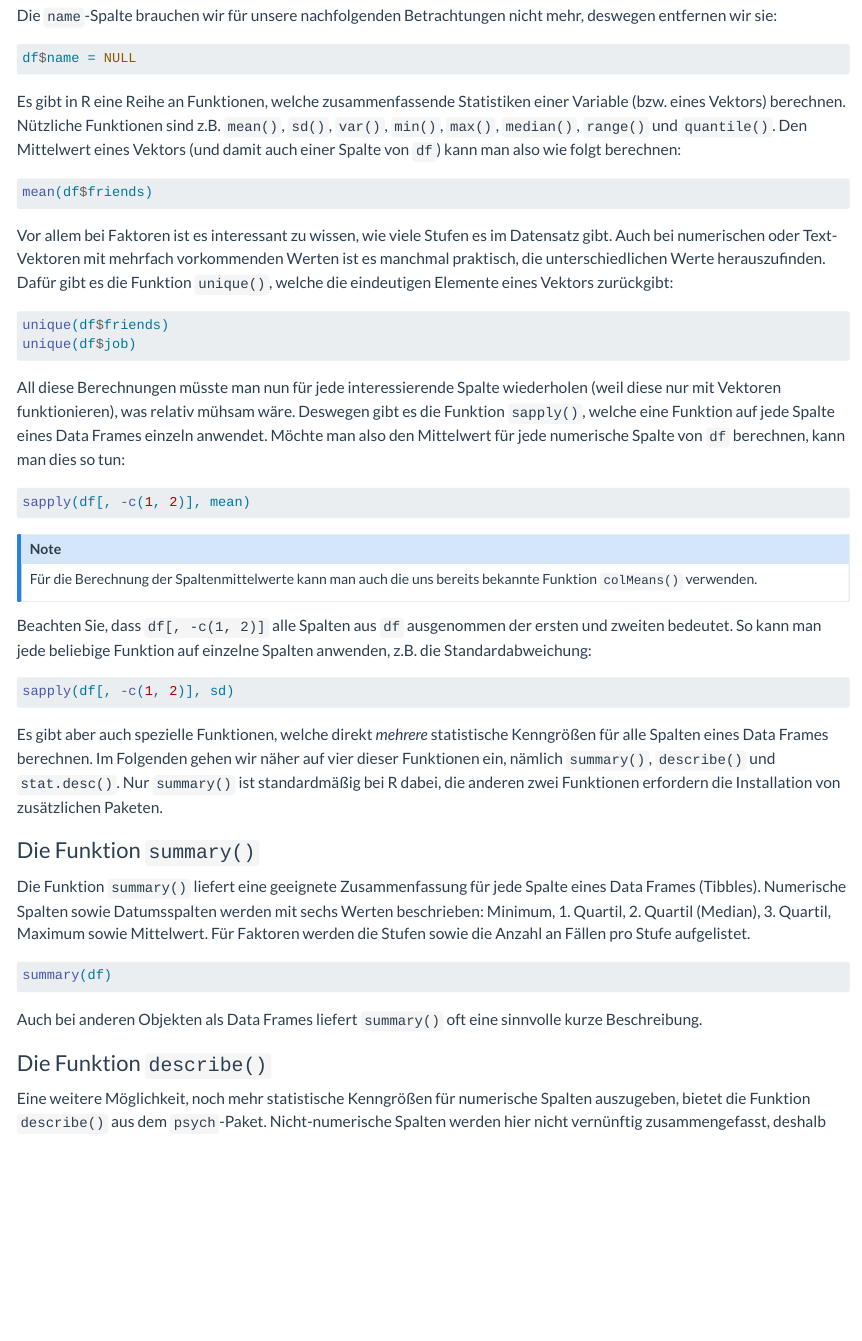
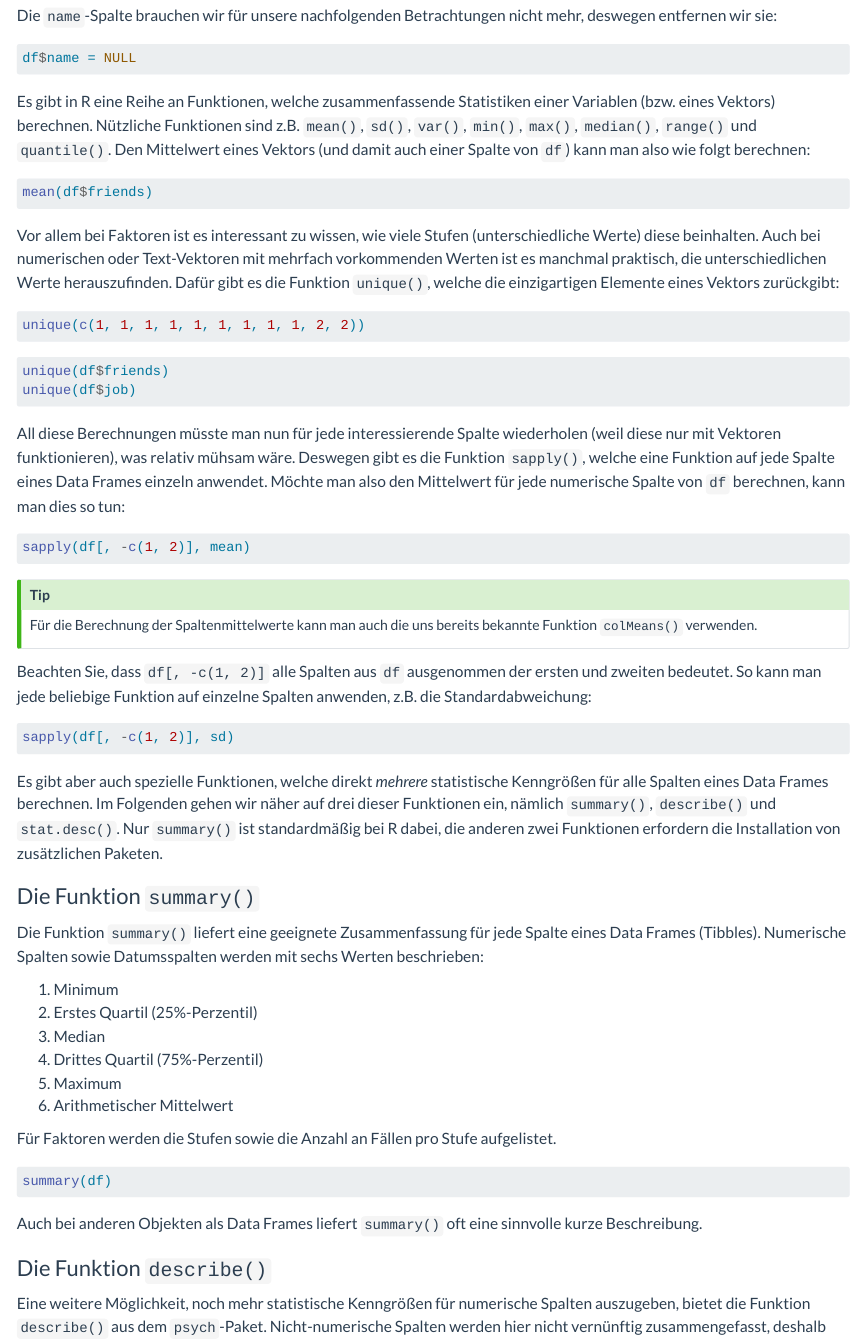
Before and after one commit to cbrnr/r-intro, a Quarto document (06/06.qmd): the page in a window 1100 px wide, from 570 px down. Rendered offline with R 4.5, knitr and Pandoc in place of Quarto, with nearby package versions; the code chunks are not run, so their results and figures are left out.

Commit message:
Update 06 for 23S

````diff
--- a/06/06.qmd
+++ b/06/06.qmd
@@ -41,13 +41,17 @@ Die `name`-Spalte brauchen wir für unsere nachfolgenden Betrachtungen nicht meh
 df$name = NULL
 ```
 
-Es gibt in R eine Reihe an Funktionen, welche zusammenfassende Statistiken einer Variable (bzw. eines Vektors) berechnen. Nützliche Funktionen sind z.B. `mean()`, `sd()`, `var()`, `min()`, `max()`, `median()`, `range()` und `quantile()`. Den Mittelwert eines Vektors (und damit auch einer Spalte von `df`) kann man also wie folgt berechnen:
+Es gibt in R eine Reihe an Funktionen, welche zusammenfassende Statistiken einer Variablen (bzw. eines Vektors) berechnen. Nützliche Funktionen sind z.B. `mean()`, `sd()`, `var()`, `min()`, `max()`, `median()`, `range()` und `quantile()`. Den Mittelwert eines Vektors (und damit auch einer Spalte von `df`) kann man also wie folgt berechnen:
 
 ```{r}
 mean(df$friends)
 ```
 
-Vor allem bei Faktoren ist es interessant zu wissen, wie viele Stufen es im Datensatz gibt. Auch bei numerischen oder Text-Vektoren mit mehrfach vorkommenden Werten ist es manchmal praktisch, die unterschiedlichen Werte herauszufinden. Dafür gibt es die Funktion `unique()`, welche die eindeutigen Elemente eines Vektors zurückgibt:
+Vor allem bei Faktoren ist es interessant zu wissen, wie viele Stufen (unterschiedliche Werte) diese beinhalten. Auch bei numerischen oder Text-Vektoren mit mehrfach vorkommenden Werten ist es manchmal praktisch, die unterschiedlichen Werte herauszufinden. Dafür gibt es die Funktion `unique()`, welche die einzigartigen Elemente eines Vektors zurückgibt:
+
+```{r}
+unique(c(1, 1, 1, 1, 1, 1, 1, 1, 1, 2, 2))
+```
 
 ```{r}
 unique(df$friends)
@@ -70,12 +74,21 @@ Beachten Sie, dass `df[, -c(1, 2)]` alle Spalten aus `df` ausgenommen der ersten
 sapply(df[, -c(1, 2)], sd)
 ```
 
-Es gibt aber auch spezielle Funktionen, welche direkt *mehrere* statistische Kenngrößen für alle Spalten eines Data Frames berechnen. Im Folgenden gehen wir näher auf vier dieser Funktionen ein, nämlich `summary()`, `describe()` und `stat.desc()`. Nur `summary()` ist standardmäßig bei R dabei, die anderen zwei Funktionen erfordern die Installation von zusätzlichen Paketen.
+Es gibt aber auch spezielle Funktionen, welche direkt *mehrere* statistische Kenngrößen für alle Spalten eines Data Frames berechnen. Im Folgenden gehen wir näher auf drei dieser Funktionen ein, nämlich `summary()`, `describe()` und `stat.desc()`. Nur `summary()` ist standardmäßig bei R dabei, die anderen zwei Funktionen erfordern die Installation von zusätzlichen Paketen.
 
 
 ### Die Funktion `summary()`
 
-Die Funktion `summary()` liefert eine geeignete Zusammenfassung für jede Spalte eines Data Frames (Tibbles). Numerische Spalten sowie Datumsspalten werden mit sechs Werten beschrieben: Minimum, 1. Quartil, 2. Quartil (Median), 3. Quartil, Maximum sowie Mittelwert. Für Faktoren werden die Stufen sowie die Anzahl an Fällen pro Stufe aufgelistet.
+Die Funktion `summary()` liefert eine geeignete Zusammenfassung für jede Spalte eines Data Frames (Tibbles). Numerische Spalten sowie Datumsspalten werden mit sechs Werten beschrieben:
+
+1. Minimum
+2. Erstes Quartil (25%-Perzentil)
+3. Median
+4. Drittes Quartil (75%-Perzentil)
+5. Maximum
+6. Arithmetischer Mittelwert
+
+Für Faktoren werden die Stufen sowie die Anzahl an Fällen pro Stufe aufgelistet.
 
 ```{r}
 summary(df)
--- a/06/_publish.yml
+++ b/06/_publish.yml
@@ -1,8 +1,8 @@
 - source: 06.qmd
   quarto-pub:
-    - id: f6446870-1c23-4044-b543-1791e47dac1a
-      url: 'https://quartopub.com/sites/cbrnr/r-22w-06'
+    - id: ed8cd3e7-764b-4c9a-989f-bad40f66402a
+      url: 'https://quartopub.com/sites/cbrnr/r-23s-06'
 - source: 06-solutions.qmd
   quarto-pub:
-    - id: 151e1f9b-0c63-45c5-8c8a-7e06420914ad
-      url: 'https://quartopub.com/sites/cbrnr/r-22w-06-solutions'
+    - id: c154a237-3292-423c-bf77-7737b356a465
+      url: 'https://quartopub.com/sites/cbrnr/r-23s-06-solutions'
````
Also changed, not shown: 06/06-solutions.qmd (+1 -1 lines), 06/06.qmd (4 more changed lines).
